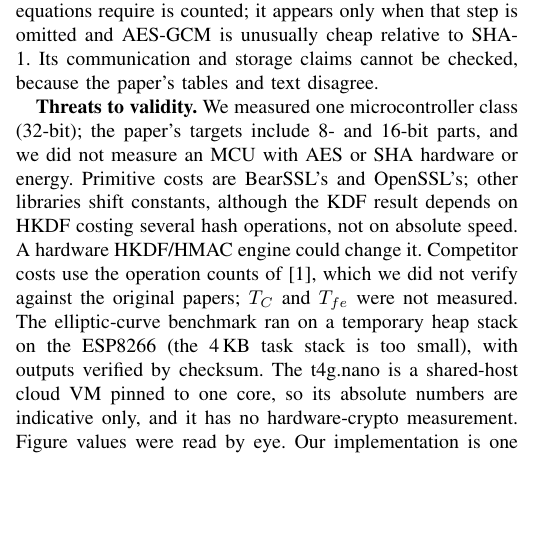
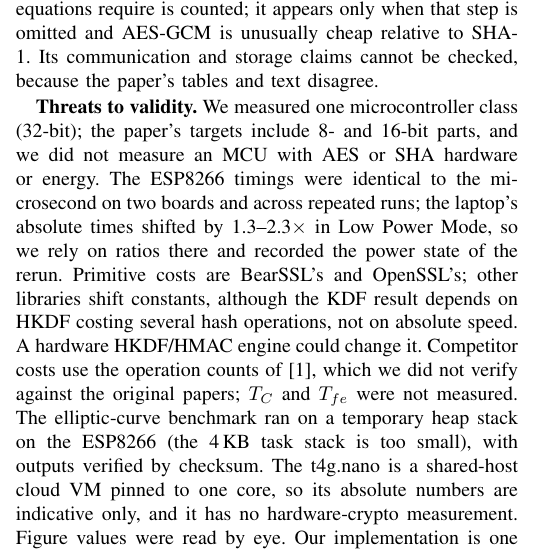
Before and after one commit to jaykerkar0405/hybrid-ecc-iot-auth, a LaTeX paper (paper/main.tex): part of one column of page 3 of 4, cut so that both start at the same text, the shorter picture padded with empty space. Compiled offline with pdfLaTeX.

Commit message:
docs(paper): note board-to-board repeatability and the laptop power-state effect

```diff
--- a/paper/main.tex
+++ b/paper/main.tex
@@ -153,7 +153,7 @@ Laptop, OpenSSL hardware AES/SHA & 1/3 & 3/3 & 3/3 & 3/3 \\
 \section{Discussion and Threats to Validity}
 The paper's advantage over ECC-based schemes is real and larger than reported, but those schemes may provide different properties. Its claimed processing advantage over hash-only schemes is not supported once the session KDF that its own equations require is counted; it appears only when that step is omitted and AES-GCM is unusually cheap relative to SHA-1. Its communication and storage claims cannot be checked, because the paper's tables and text disagree.
 
-\textbf{Threats to validity.} We measured one microcontroller class (32-bit); the paper's targets include 8- and 16-bit parts, and we did not measure an MCU with AES or SHA hardware or energy. Primitive costs are BearSSL's and OpenSSL's; other libraries shift constants, although the KDF result depends on HKDF costing several hash operations, not on absolute speed. A hardware HKDF/HMAC engine could change it. Competitor costs use the operation counts of~\cite{base}, which we did not verify against the original papers; $T_C$ and $T_{fe}$ were not measured. The elliptic-curve benchmark ran on a temporary heap stack on the ESP8266 (the 4\,KB task stack is too small), with outputs verified by checksum. The t4g.nano is a shared-host cloud VM pinned to one core, so its absolute numbers are indicative only, and it has no hardware-crypto measurement. Figure values were read by eye. Our implementation is one reading of a specification that leaves the epoch and replay window undefined (it is held in RAM in the Python reference; the firmware persists it to flash).
+\textbf{Threats to validity.} We measured one microcontroller class (32-bit); the paper's targets include 8- and 16-bit parts, and we did not measure an MCU with AES or SHA hardware or energy. The ESP8266 timings were identical to the microsecond on two boards and across repeated runs; the laptop's absolute times shifted by 1.3--2.3$\times$ in Low Power Mode, so we rely on ratios there and recorded the power state of the rerun. Primitive costs are BearSSL's and OpenSSL's; other libraries shift constants, although the KDF result depends on HKDF costing several hash operations, not on absolute speed. A hardware HKDF/HMAC engine could change it. Competitor costs use the operation counts of~\cite{base}, which we did not verify against the original papers; $T_C$ and $T_{fe}$ were not measured. The elliptic-curve benchmark ran on a temporary heap stack on the ESP8266 (the 4\,KB task stack is too small), with outputs verified by checksum. The t4g.nano is a shared-host cloud VM pinned to one core, so its absolute numbers are indicative only, and it has no hardware-crypto measurement. Figure values were read by eye. Our implementation is one reading of a specification that leaves the epoch and replay window undefined (it is held in RAM in the Python reference; the firmware persists it to flash).
 
 \section{Conclusion and Future Work}
 Measured on real hardware, the protocol's cost model is dominated by two things the paper's constants get wrong: an ECC scalar multiplication on a small MCU is sixteen times slower than assumed, and the session-key derivation is several times more expensive than a hash. The first makes the scheme look better against ECC-based schemes than the paper claims; the second makes it look worse against hash-only schemes. The paper's stated percentages cannot be reproduced from its own data. Future work: measure an MCU with hardware AES and SHA and a Raspberry Pi~3; verify the competitors' operation counts and security properties against their original papers; contact the authors about the derivation of the headline percentages; and complete the TA-assisted key-revocation extension we proposed earlier, which none of the compared schemes specify.
```
Also changed, not shown: paper/main.pdf.
